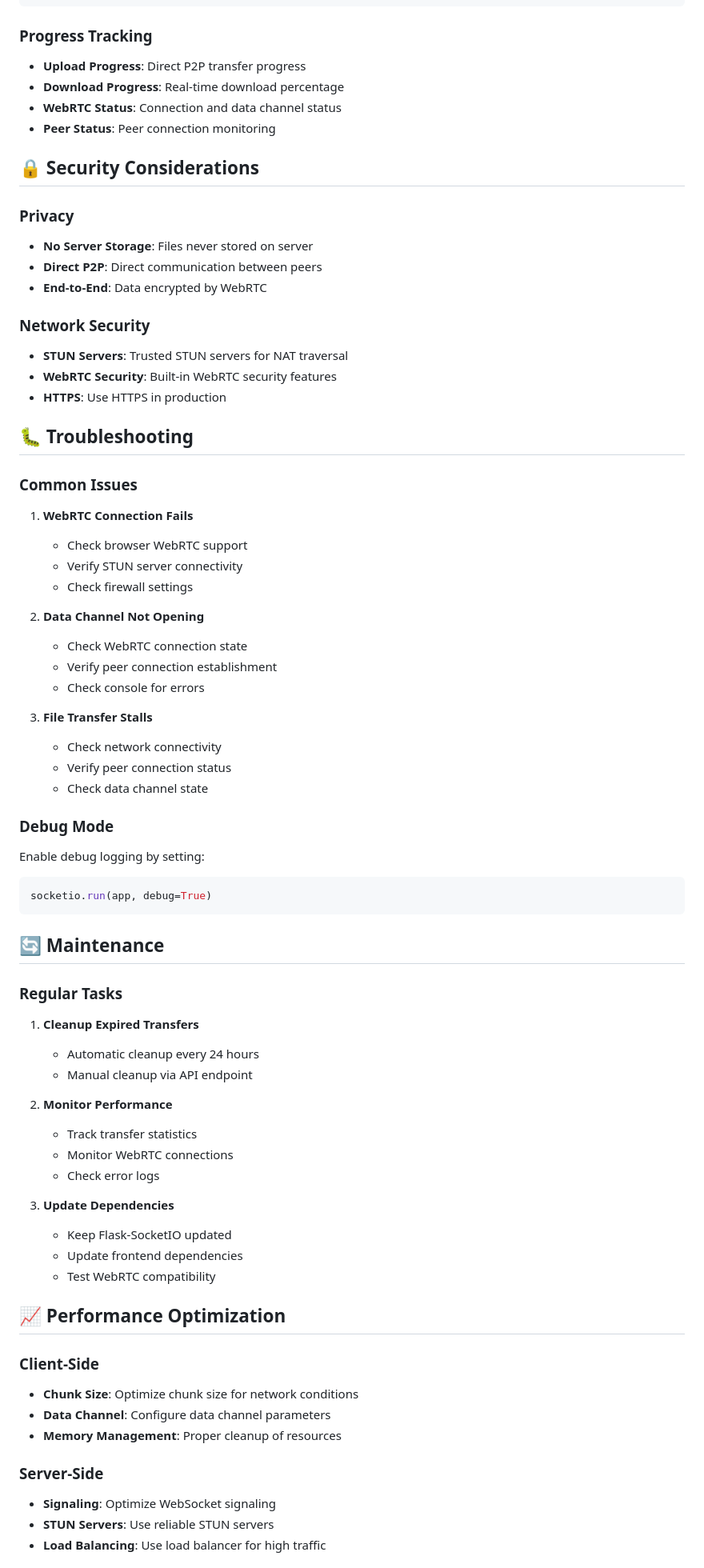
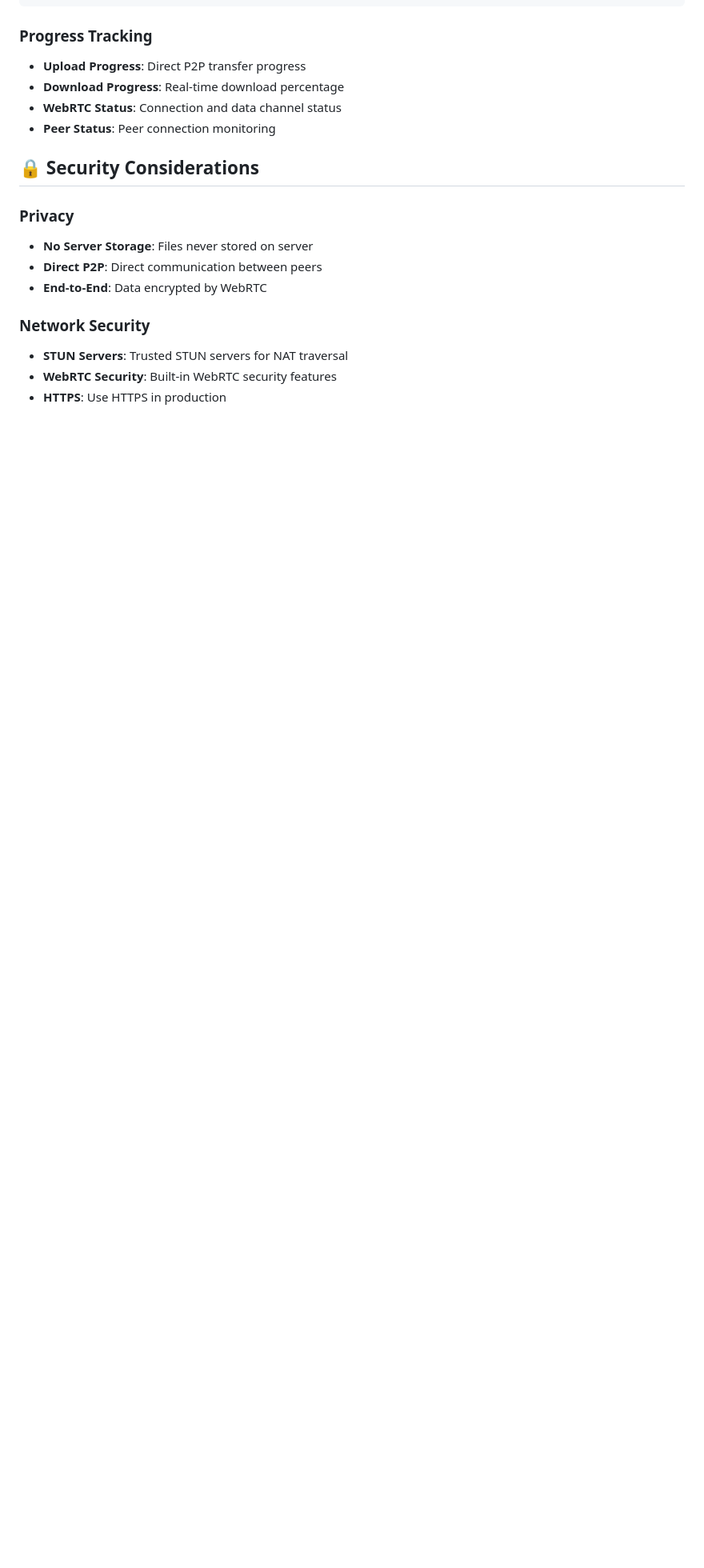
Before and after one commit to Anand-ReddyK/Major-Project, a Markdown page: README.md, the part around the change printed below. Shown: that part at 80% size. Drawn GitHub-style; blank space fills up the shorter version.

````diff
--- a/README.md
+++ b/README.md
@@ -249,61 +249,3 @@ True P2P Upload: Shareable URL generated
 - **WebRTC Security**: Built-in WebRTC security features
 - **HTTPS**: Use HTTPS in production
 
-## 🐛 Troubleshooting
-
-### Common Issues
-
-1. **WebRTC Connection Fails**
-   - Check browser WebRTC support
-   - Verify STUN server connectivity
-   - Check firewall settings
-
-2. **Data Channel Not Opening**
-   - Check WebRTC connection state
-   - Verify peer connection establishment
-   - Check console for errors
-
-3. **File Transfer Stalls**
-   - Check network connectivity
-   - Verify peer connection status
-   - Check data channel state
-
-### Debug Mode
-
-Enable debug logging by setting:
-```python
-socketio.run(app, debug=True)
-```
-
-## 🔄 Maintenance
-
-### Regular Tasks
-
-1. **Cleanup Expired Transfers**
-   - Automatic cleanup every 24 hours
-   - Manual cleanup via API endpoint
-
-2. **Monitor Performance**
-   - Track transfer statistics
-   - Monitor WebRTC connections
-   - Check error logs
-
-3. **Update Dependencies**
-   - Keep Flask-SocketIO updated
-   - Update frontend dependencies
-   - Test WebRTC compatibility
-
-## 📈 Performance Optimization
-
-### Client-Side
-
-- **Chunk Size**: Optimize chunk size for network conditions
-- **Data Channel**: Configure data channel parameters
-- **Memory Management**: Proper cleanup of resources
-
-### Server-Side
-
-- **Signaling**: Optimize WebSocket signaling
-- **STUN Servers**: Use reliable STUN servers
-- **Load Balancing**: Use load balancer for high traffic
-
````
Also changed, not shown: other parts of README.md (+1 -79 lines).
